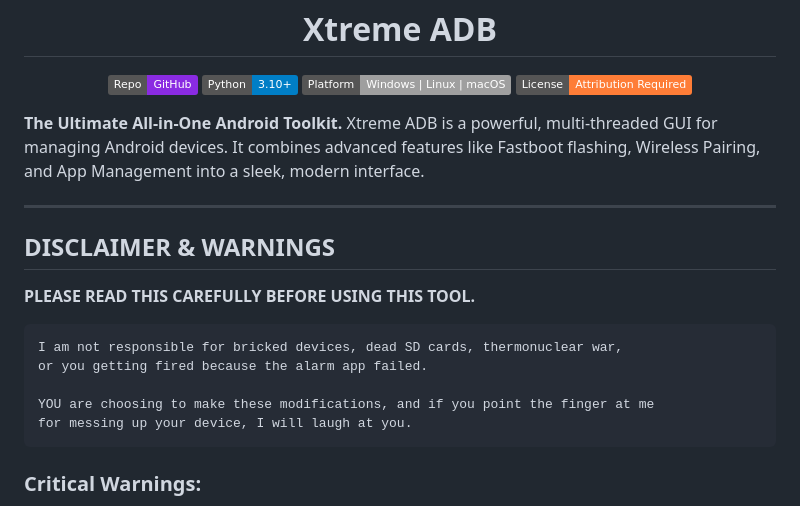
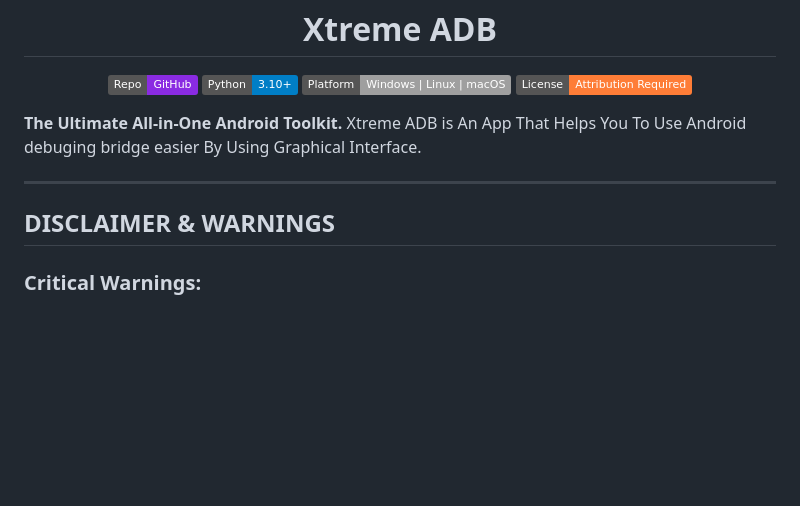
Before and after one commit to KPR-MAN/XtremeADB, a Markdown page: README.md, the part around one of its changes. GitHub-like rendering; badges without logos; blank space fills up the shorter version.

````diff
--- a/README.md
+++ b/README.md
@@ -12,21 +12,11 @@
 </p>
 
 **The Ultimate All-in-One Android Toolkit.**
-Xtreme ADB is a powerful, multi-threaded GUI for managing Android devices. It combines advanced features like Fastboot flashing, Wireless Pairing, and App Management into a sleek, modern interface.
+Xtreme ADB is An App That Helps You To Use Android debuging bridge easier By Using Graphical Interface.
 
 ---
 
 ## DISCLAIMER & WARNINGS
-
-**PLEASE READ THIS CAREFULLY BEFORE USING THIS TOOL.**
-
-```text
-I am not responsible for bricked devices, dead SD cards, thermonuclear war,
-or you getting fired because the alarm app failed.
-
-YOU are choosing to make these modifications, and if you point the finger at me
-for messing up your device, I will laugh at you.
-```
 
 ### Critical Warnings:
 1.  **Fastboot Mode:** The "Fastboot Tools" section allows you to flash images (`recovery.img`, `boot.img`) and unlock your bootloader. **Improper use of these features CAN brick your device.** Do not use these buttons unless you understand exactly what you are doing.
````
Also changed, not shown: other parts of README.md (+10 -13 lines).
